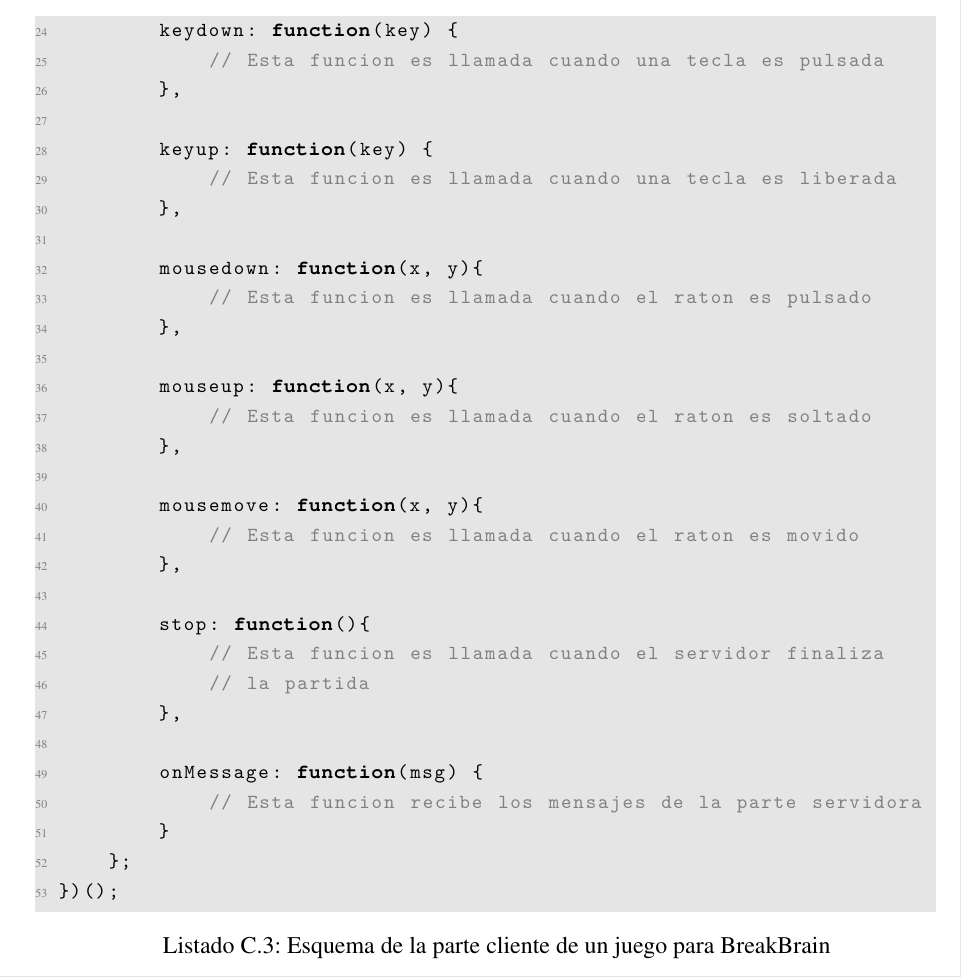
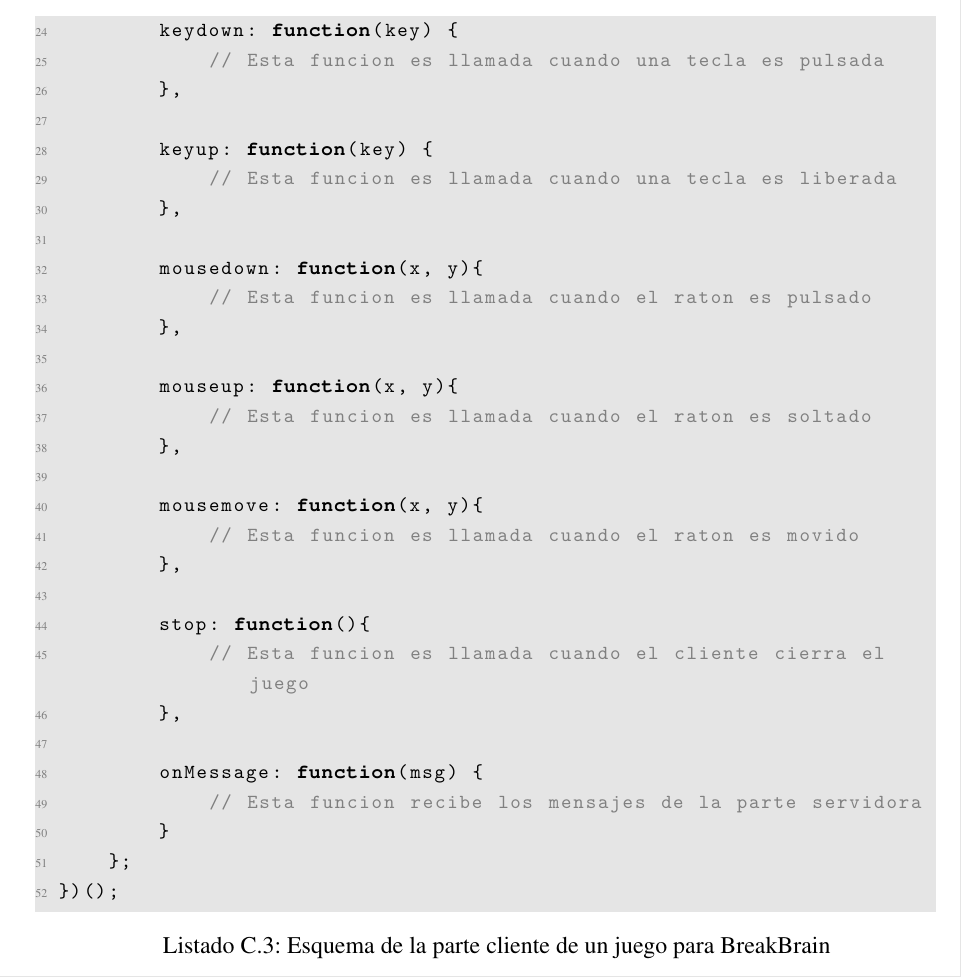
Before and after one commit to sgmonda/breakbrain, a LaTeX thesis (docs/memoria/main.tex, which reads docs/memoria/chapters/apendice-guia.tex): part of page 184 of 216, cut so that both start at the same text. Compiled offline with pdfLaTeX.

```diff
--- a/docs/memoria/chapters/apendice-guia.tex
+++ b/docs/memoria/chapters/apendice-guia.tex
@@ -353,8 +353,7 @@
         },
 
         stop: function(){
-            // Esta funcion es llamada cuando el servidor finaliza
-            // la partida
+            // Esta funcion es llamada cuando el cliente cierra el juego
         },
 
         onMessage: function(msg) {
```
Also changed, not shown: 4 other files.
